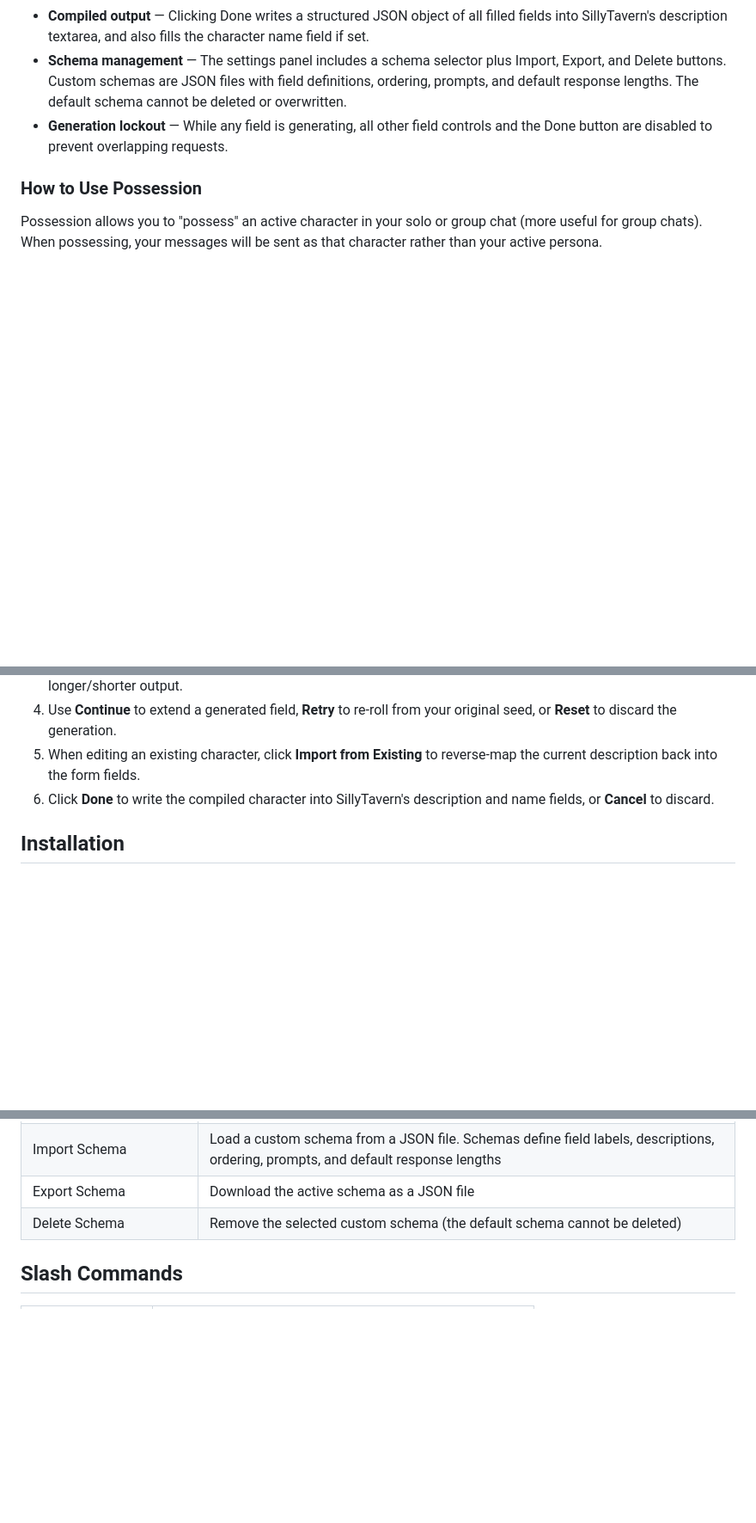
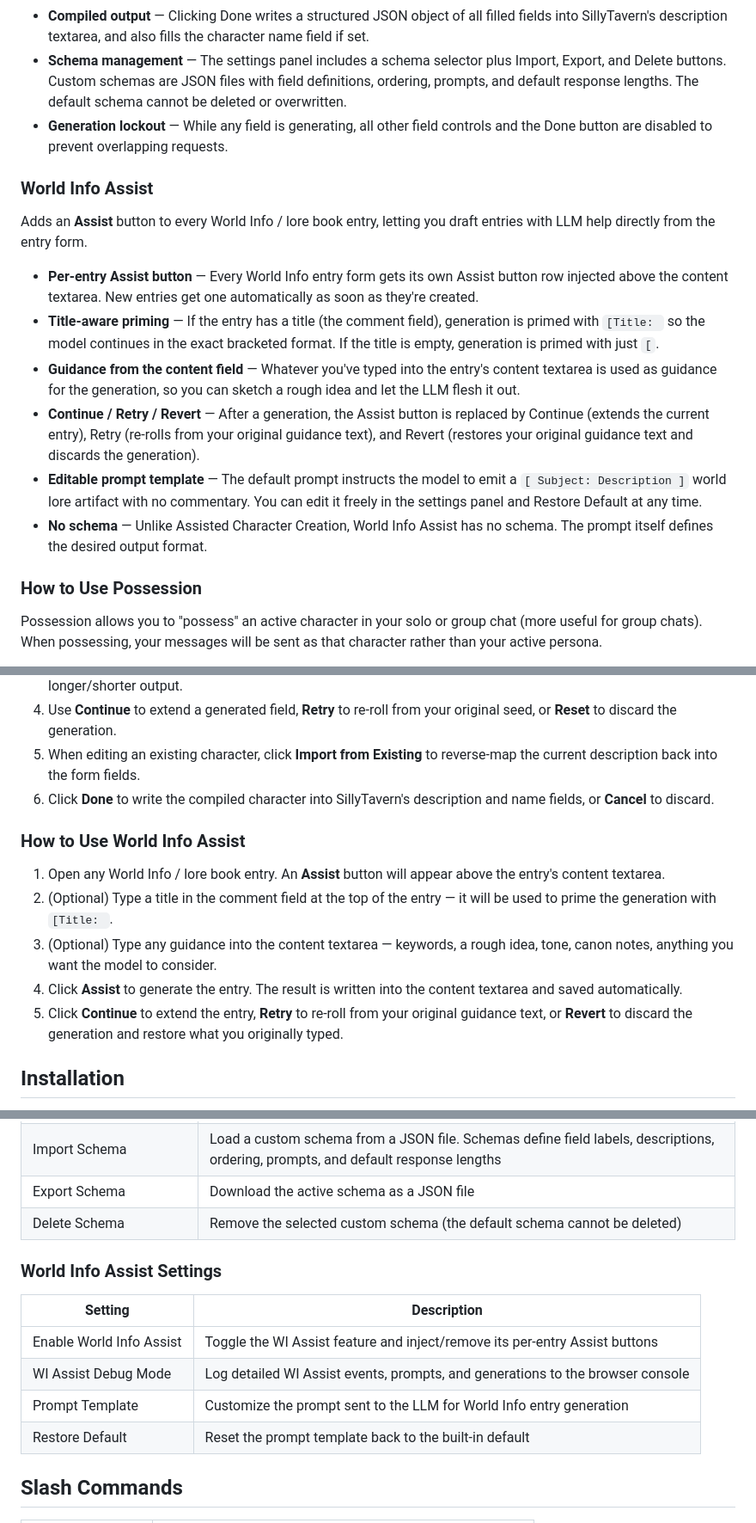
Before and after one commit to Saintshroomie/Saints-Silly-Extensions, a Markdown page: README.md, 3 parts joined by grey strips. Shown at 86% size. Drawn GitHub-style; blank space fills up the shorter version.

Commit message:
Document World Info Assist in README
Add a feature section, how-to-use section, and settings table for the
new World Info Assist tool.

```diff
--- a/README.md
+++ b/README.md
@@ -43,6 +43,17 @@ A modal-based character creator that adds an **Assist** button to SillyTavern's
 - **Schema management** — The settings panel includes a schema selector plus Import, Export, and Delete buttons. Custom schemas are JSON files with field definitions, ordering, prompts, and default response lengths. The default schema cannot be deleted or overwritten.
 - **Generation lockout** — While any field is generating, all other field controls and the Done button are disabled to prevent overlapping requests.
 
+### World Info Assist
+
+Adds an **Assist** button to every World Info / lore book entry, letting you draft entries with LLM help directly from the entry form.
+
+- **Per-entry Assist button** — Every World Info entry form gets its own Assist button row injected above the content textarea. New entries get one automatically as soon as they're created.
+- **Title-aware priming** — If the entry has a title (the comment field), generation is primed with `[Title: ` so the model continues in the exact bracketed format. If the title is empty, generation is primed with just `[`.
+- **Guidance from the content field** — Whatever you've typed into the entry's content textarea is used as guidance for the generation, so you can sketch a rough idea and let the LLM flesh it out.
+- **Continue / Retry / Revert** — After a generation, the Assist button is replaced by Continue (extends the current entry), Retry (re-rolls from your original guidance text), and Revert (restores your original guidance text and discards the generation).
+- **Editable prompt template** — The default prompt instructs the model to emit a `[ Subject: Description ]` world lore artifact with no commentary. You can edit it freely in the settings panel and Restore Default at any time.
+- **No schema** — Unlike Assisted Character Creation, World Info Assist has no schema. The prompt itself defines the desired output format.
+
 ### How to Use Possession
 
 Possession allows you to "possess" an active character in your solo or group chat (more useful for group chats). When possessing, your messages will be sent as that character rather than your active persona.
@@ -77,6 +88,14 @@ When Possession and Phrasing are used together, you can quickly take over charac
 4. Use **Continue** to extend a generated field, **Retry** to re-roll from your original seed, or **Reset** to discard the generation.
 5. When editing an existing character, click **Import from Existing** to reverse-map the current description back into the form fields.
 6. Click **Done** to write the compiled character into SillyTavern's description and name fields, or **Cancel** to discard.
+
+### How to Use World Info Assist
+
+1. Open any World Info / lore book entry. An **Assist** button will appear above the entry's content textarea.
+2. (Optional) Type a title in the comment field at the top of the entry — it will be used to prime the generation with `[Title: `.
+3. (Optional) Type any guidance into the content textarea — keywords, a rough idea, tone, canon notes, anything you want the model to consider.
+4. Click **Assist** to generate the entry. The result is written into the content textarea and saved automatically.
+5. Click **Continue** to extend the entry, **Retry** to re-roll from your original guidance text, or **Revert** to discard the generation and restore what you originally typed.
 
 
 ## Installation
@@ -130,6 +149,15 @@ Open **Extensions** > **Saint's Silly Extensions** in SillyTavern's settings pan
 | Export Schema | Download the active schema as a JSON file |
 | Delete Schema | Remove the selected custom schema (the default schema cannot be deleted) |
 
+### World Info Assist Settings
+
+| Setting | Description |
+|---------|-------------|
+| Enable World Info Assist | Toggle the WI Assist feature and inject/remove its per-entry Assist buttons |
+| WI Assist Debug Mode | Log detailed WI Assist events, prompts, and generations to the browser console |
+| Prompt Template | Customize the prompt sent to the LLM for World Info entry generation |
+| Restore Default | Reset the prompt template back to the built-in default |
+
 ## Slash Commands
 
 | Command | Description |
```
Also changed, not shown: other parts of README.md (+1 -1 lines).
